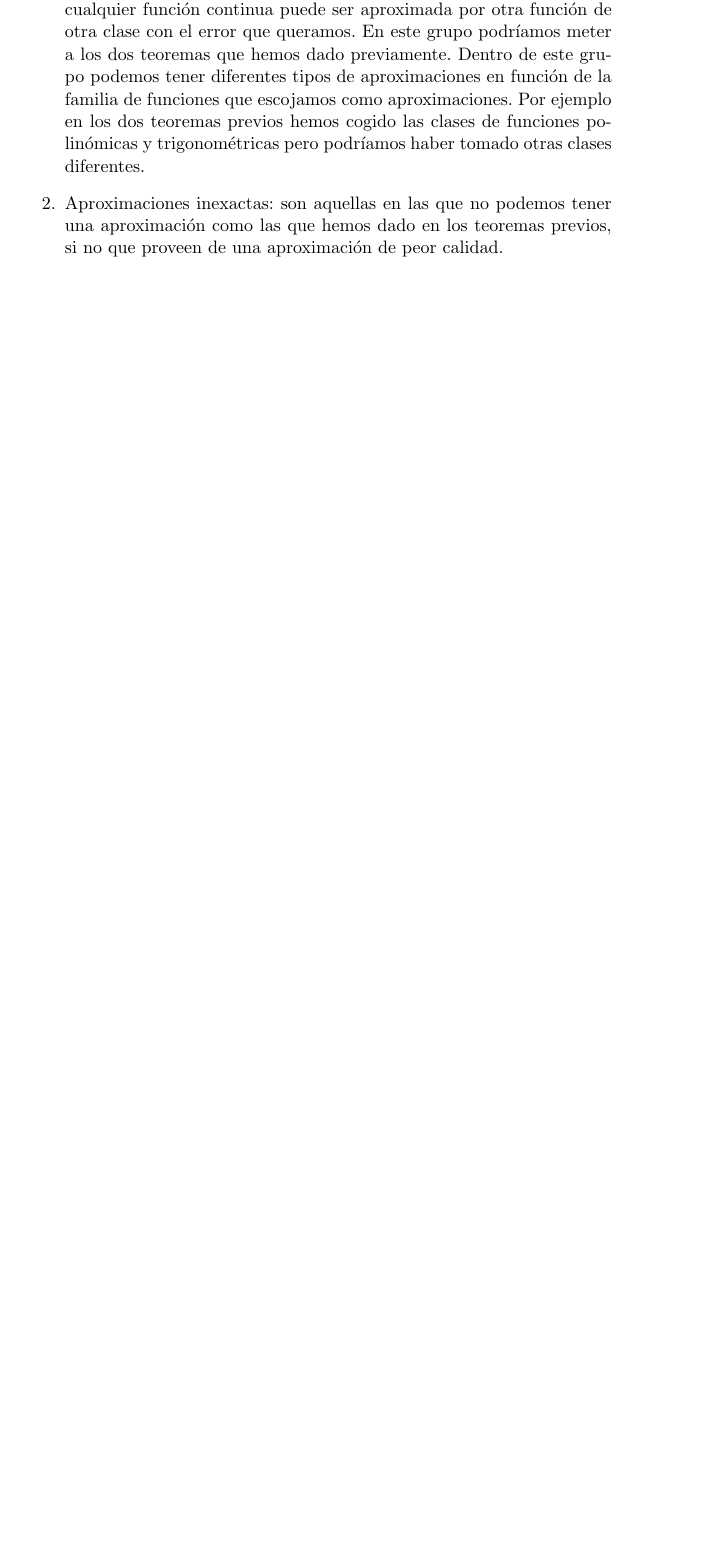
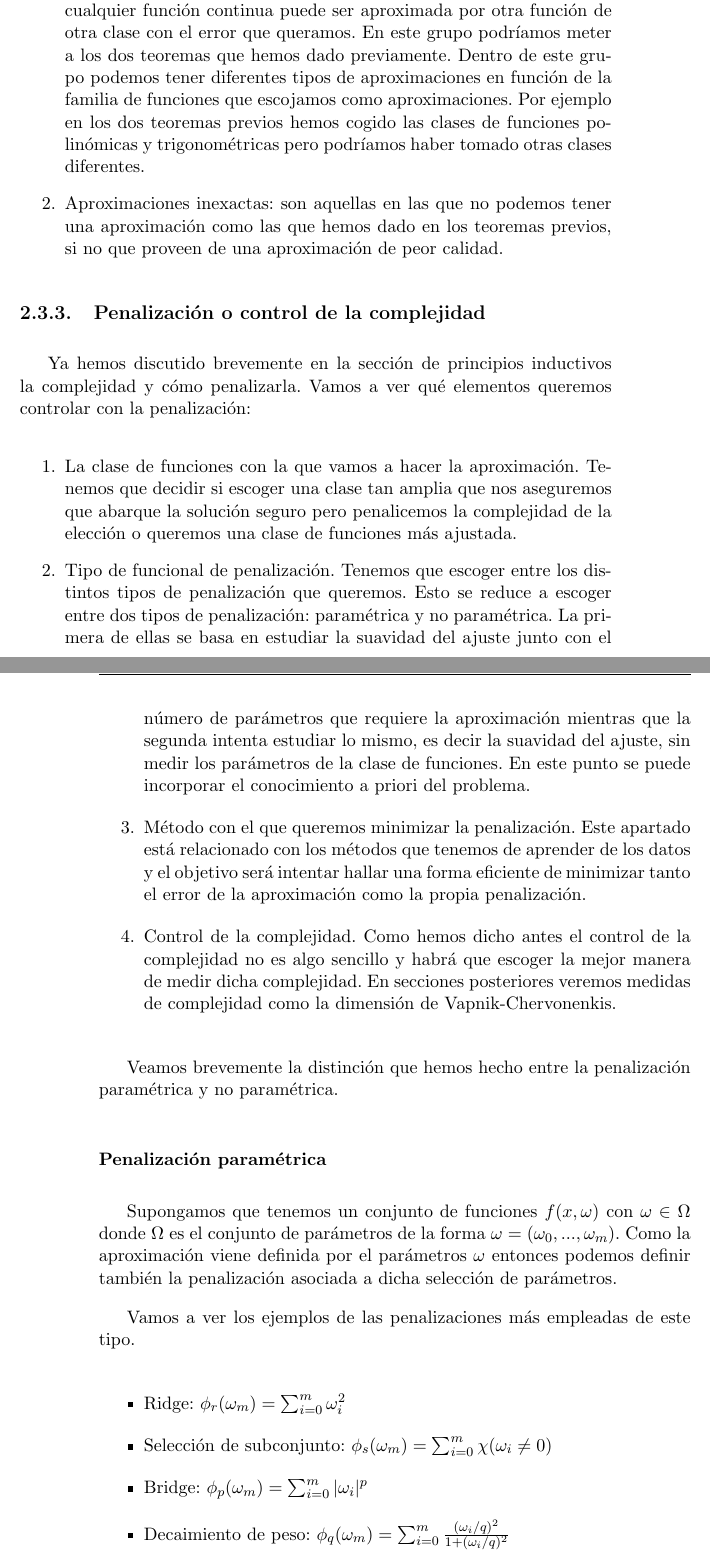
Before and after one commit to nacheteam/TFG, a LaTeX thesis (Memoria/outlier_analysis.tex, which reads Memoria/capitulos/02_machine_learning.tex): part of page 39 of 47 before the commit and two parts of pages 39 and 40 of 49 after it, the two joined at a grey line, cut so that both start at the same text, the shorter picture padded with empty space. Compiled offline with pdfLaTeX.

Commit message:
Penalización

```diff
--- a/Memoria/capitulos/02_machine_learning.tex
+++ b/Memoria/capitulos/02_machine_learning.tex
@@ -224,3 +224,28 @@ Como podemos ver hemos introducido dos conocidas formas de aproximar funciones,
 	\item Aproximaciones inexactas: son aquellas en las que no podemos tener una aproximación como las que hemos dado en los teoremas previos, si no que proveen de una aproximación de peor calidad.
 \end{enumerate}
 
+\subsection{Penalización o control de la complejidad}
+
+Ya hemos discutido brevemente en la sección de principios inductivos la complejidad y cómo penalizarla. Vamos a ver qué elementos queremos controlar con la penalización:
+
+\begin{enumerate}
+	\item La clase de funciones con la que vamos a hacer la aproximación. Tenemos que decidir si escoger una clase tan amplia que nos aseguremos que abarque la solución seguro pero penalicemos la complejidad de la elección o queremos una clase de funciones más ajustada.
+	\item Tipo de funcional de penalización. Tenemos que escoger entre los distintos tipos de penalización que queremos. Esto se reduce a escoger entre dos tipos de penalización: paramétrica y no paramétrica. La primera de ellas se basa en estudiar la suavidad del ajuste junto con el número de parámetros que requiere la aproximación mientras que la segunda intenta estudiar lo mismo, es decir la suavidad del ajuste, sin medir los parámetros de la clase de funciones. En este punto se puede incorporar el conocimiento a priori del problema.
+	\item Método con el que queremos minimizar la penalización. Este apartado está relacionado con los métodos que tenemos de aprender de los datos y el objetivo será intentar hallar una forma eficiente de minimizar tanto el error de la aproximación como la propia penalización.
+	\item Control de la complejidad. Como hemos dicho antes el control de la complejidad no es algo sencillo y habrá que escoger la mejor manera de medir dicha complejidad. En secciones posteriores veremos medidas de complejidad como la dimensión de Vapnik-Chervonenkis.
+\end{enumerate}
+
+Veamos brevemente la distinción que hemos hecho entre la penalización paramétrica y no paramétrica.
+
+\subsubsection{Penalización paramétrica}
+
+Supongamos que tenemos un conjunto de funciones $f(x,\omega)$ con $\omega \in \Omega$ donde $\Omega$ es el conjunto de parámetros de la forma $\omega = (\omega_0 , ... , \omega_m)$. Como la aproximación viene definida por el parámetros $\omega$ entonces podemos definir también la penalización asociada a dicha selección de parámetros.
+
+Vamos a ver los ejemplos de las penalizaciones más empleadas de este tipo.
+
+\begin{itemize}
+	\item Ridge: $\phi_r (\omega_m) = \sum_{i=0}^{m}\omega_i^2$
+	\item Selección de subconjunto: $\phi_s (\omega_m) = \sum_{i=0}^{m}\chi (\omega_i \neq 0)$
+	\item Bridge: $\phi_p (\omega_m) = \sum_{i=0}^{m}|\omega_i|^p$
+	\item Decaimiento de peso: $\phi_q (\omega_m) = \sum_{i=0}^{m}\frac{(\omega_i / q)^2}{1+(\omega_i / q)^2}$
+\end{itemize}
```
Also changed, not shown: Memoria/outlier_analysis.pdf, Memoria/capitulos/02_machine_learning.tex (28 more changed lines).
